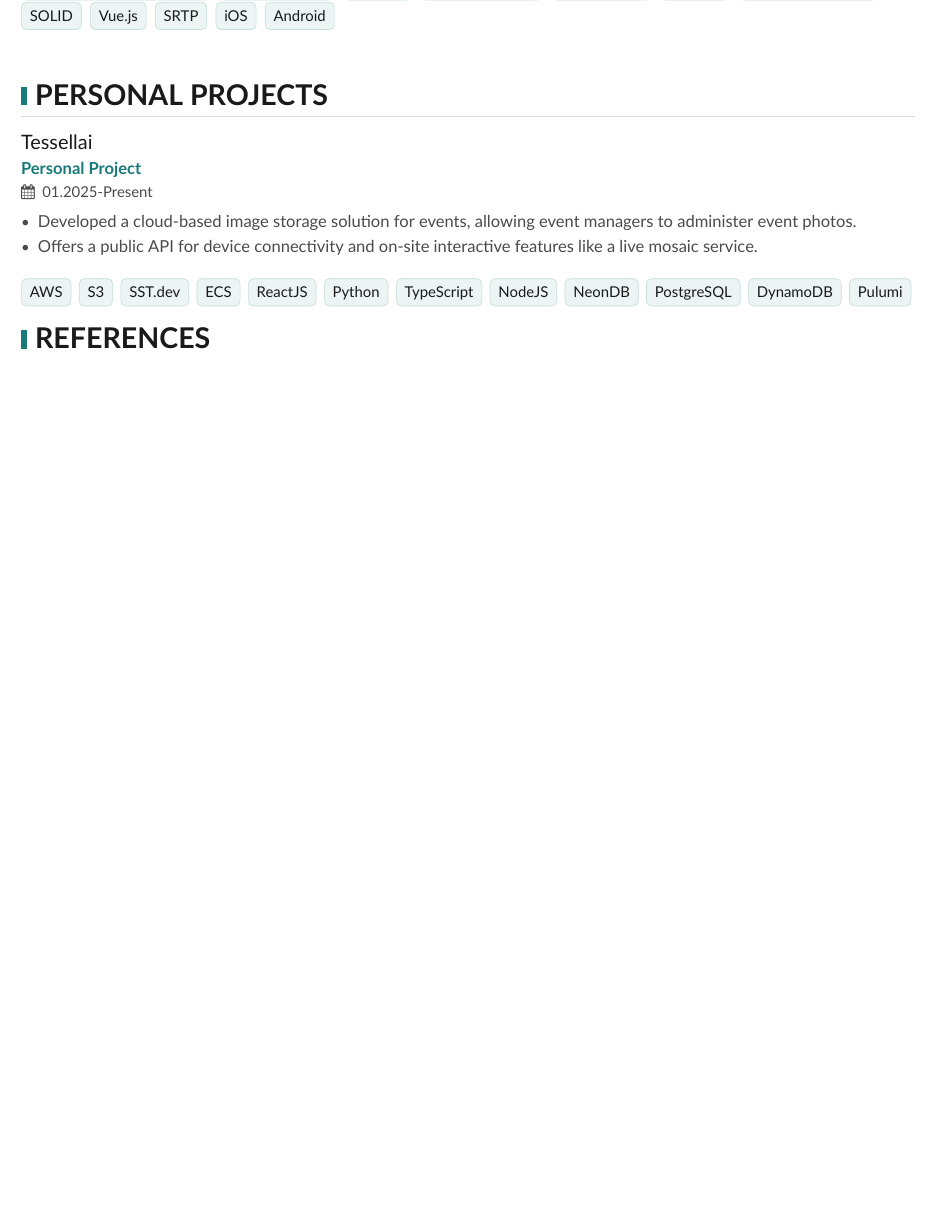
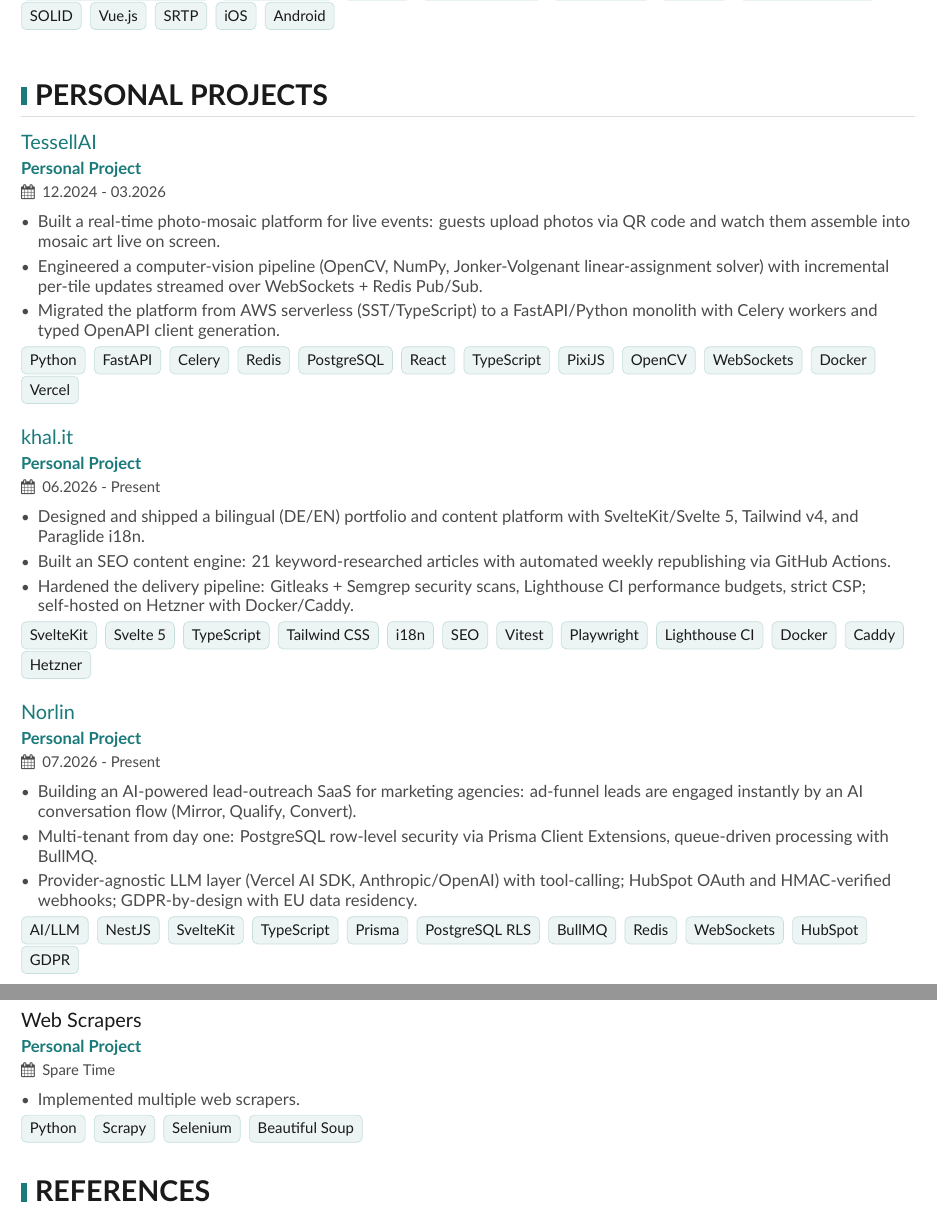
Before and after one commit to khal-it/cv, a LaTeX CV (cv-khalit-hartmann-EN.tex): part of page 7 of 7 before the commit and two parts of pages 7 and 8 of 8 after it, the two joined at a grey line, cut so that both start at the same text, the shorter picture padded with empty space. Compiled offline with XeLaTeX.

Commit message:
Refresh EN Personal Projects: TessellAI, khal.it, Norlin, scrapers
Co-Authored-By: Claude Fable 5 <noreply@anthropic.com>

```diff
--- a/cv-khalit-hartmann-EN.tex
+++ b/cv-khalit-hartmann-EN.tex
@@ -569,26 +569,86 @@
 
 \cvsection{Personal Projects}
 
-\cvevent{Tessellai}{Personal Project}{01.2025-Present}{}
+% TessellAI
+\cvevent{\href{https://tessellai.com}{TessellAI}}{Personal Project}{12.2024 - 03.2026}{}
 \begin{itemize}
-    \item Developed a cloud-based image storage solution for events, allowing event managers to administer event photos.
-    \item Offers a public API for device connectivity and on-site interactive features like a live mosaic service.
+    \item Built a real-time photo-mosaic platform for live events: guests upload photos via QR code and watch them assemble into mosaic art live on screen.
+    \item Engineered a computer-vision pipeline (OpenCV, NumPy, Jonker-Volgenant linear-assignment solver) with incremental per-tile updates streamed over WebSockets + Redis Pub/Sub.
+    \item Migrated the platform from AWS serverless (SST/TypeScript) to a FastAPI/Python monolith with Celery workers and typed OpenAPI client generation.
 \end{itemize}
 
+\cvtag{Python}
+\cvtag{FastAPI}
+\cvtag{Celery}
+\cvtag{Redis}
+\cvtag{PostgreSQL}
+\cvtag{React}
+\cvtag{TypeScript}
+\cvtag{PixiJS}
+\cvtag{OpenCV}
+\cvtag{WebSockets}
+\cvtag{Docker}
+\cvtag{Vercel}
+
+\vspace{1.5em}
+
+% khal.it
+\cvevent{\href{https://khal.it}{khal.it}}{Personal Project}{06.2026 - Present}{}
+\begin{itemize}
+    \item Designed and shipped a bilingual (DE/EN) portfolio and content platform with SvelteKit/Svelte 5, Tailwind v4, and Paraglide i18n.
+    \item Built an SEO content engine: 21 keyword-researched articles with automated weekly republishing via GitHub Actions.
+    \item Hardened the delivery pipeline: Gitleaks + Semgrep security scans, Lighthouse CI performance budgets, strict CSP; self-hosted on Hetzner with Docker/Caddy.
+\end{itemize}
+
+\cvtag{SvelteKit}
+\cvtag{Svelte 5}
+\cvtag{TypeScript}
+\cvtag{Tailwind CSS}
+\cvtag{i18n}
+\cvtag{SEO}
+\cvtag{Vitest}
+\cvtag{Playwright}
+\cvtag{Lighthouse CI}
+\cvtag{Docker}
+\cvtag{Caddy}
+\cvtag{Hetzner}
+
+\vspace{1.5em}
+
+% Norlin
+\cvevent{\href{https://norlin.ai}{Norlin}}{Personal Project}{07.2026 - Present}{}
+\begin{itemize}
+    \item Building an AI-powered lead-outreach SaaS for marketing agencies: ad-funnel leads are engaged instantly by an AI conversation flow (Mirror, Qualify, Convert).
+    \item Multi-tenant from day one: PostgreSQL row-level security via Prisma Client Extensions, queue-driven processing with BullMQ.
+    \item Provider-agnostic LLM layer (Vercel AI SDK, Anthropic/OpenAI) with tool-calling; HubSpot OAuth and HMAC-verified webhooks; GDPR-by-design with EU data residency.
+\end{itemize}
+
+\cvtag{AI/LLM}
+\cvtag{NestJS}
+\cvtag{SvelteKit}
+\cvtag{TypeScript}
+\cvtag{Prisma}
+\cvtag{PostgreSQL RLS}
+\cvtag{BullMQ}
+\cvtag{Redis}
+\cvtag{WebSockets}
+\cvtag{HubSpot}
+\cvtag{GDPR}
+
+\vspace{1.5em}
+
+% Web Scrapers
+\cvevent{Web Scrapers}{Personal Project}{Spare Time}{}
+\begin{itemize}
+    \item Implemented multiple web scrapers.
+\end{itemize}
+
+\cvtag{Python}
+\cvtag{Scrapy}
+\cvtag{Selenium}
+\cvtag{Beautiful Soup}
+
 \vspace{1em}
-
-\cvtag{AWS}
-\cvtag{S3}
-\cvtag{SST.dev}
-\cvtag{ECS}
-\cvtag{ReactJS}
-\cvtag{Python}
-\cvtag{TypeScript}
-\cvtag{NodeJS}
-\cvtag{NeonDB}
-\cvtag{PostgreSQL}
-\cvtag{DynamoDB}
-\cvtag{Pulumi}
 
 \cvsection{References}
 \begin{quote}
```
